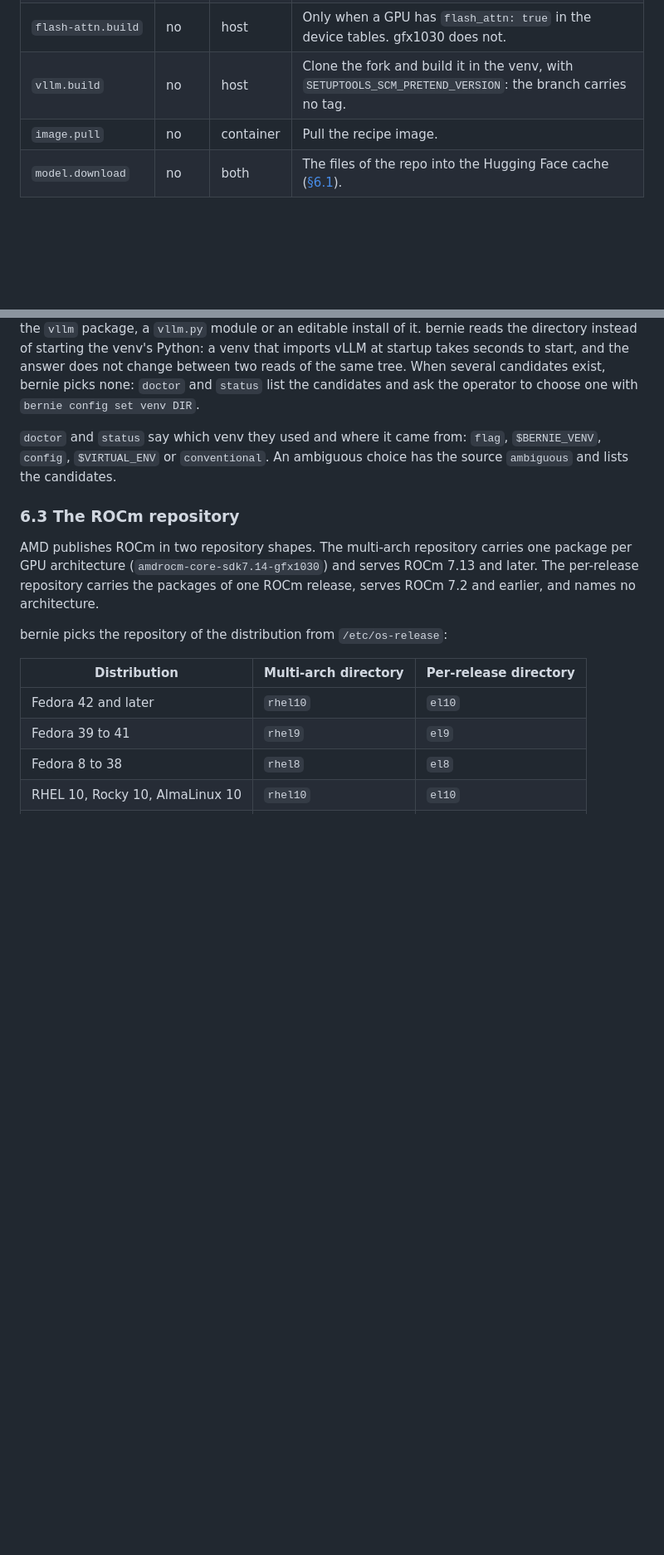
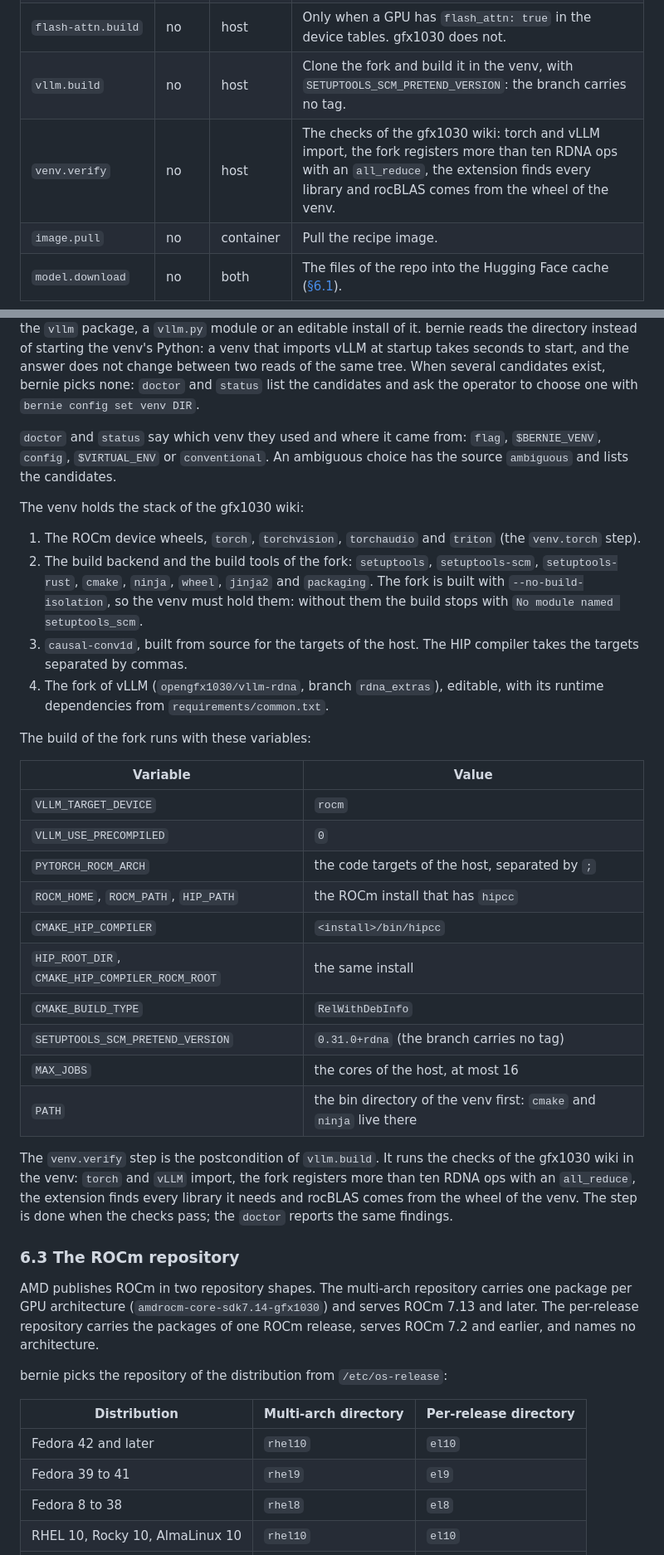
Before and after one commit to opengfx1030/bernie, a Markdown page: docs/spec.md, 2 parts joined by grey strips. Shown at 83% size. GitHub-like rendering; blank space fills up the shorter version.

Commit message:
docs: the venv build and the check of the gfx1030 wiki

```diff
--- a/docs/spec.md
+++ b/docs/spec.md
@@ -700,6 +700,7 @@ Steps (filtered by mode and host):
 | `causal-conv1d.build` | no | host | Build causal-conv1d from source for the host GPU targets. |
 | `flash-attn.build` | no | host | Only when a GPU has `flash_attn: true` in the device tables. gfx1030 does not. |
 | `vllm.build` | no | host | Clone the fork and build it in the venv, with `SETUPTOOLS_SCM_PRETEND_VERSION`: the branch carries no tag. |
+| `venv.verify` | no | host | The checks of the gfx1030 wiki: torch and vLLM import, the fork registers more than ten RDNA ops with an `all_reduce`, the extension finds every library and rocBLAS comes from the wheel of the venv. |
 | `image.pull` | no | container | Pull the recipe image. |
 | `model.download` | no | both | The files of the repo into the Hugging Face cache ([§6.1](#61-the-model-download)). |
 
@@ -762,6 +763,42 @@ DIR`.
 `doctor` and `status` say which venv they used and where it came from:
 `flag`, `$BERNIE_VENV`, `config`, `$VIRTUAL_ENV` or `conventional`. An
 ambiguous choice has the source `ambiguous` and lists the candidates.
+
+The venv holds the stack of the gfx1030 wiki:
+
+1. The ROCm device wheels, `torch`, `torchvision`, `torchaudio` and
+   `triton` (the `venv.torch` step).
+2. The build backend and the build tools of the fork: `setuptools`,
+   `setuptools-scm`, `setuptools-rust`, `cmake`, `ninja`, `wheel`,
+   `jinja2` and `packaging`. The fork is built with
+   `--no-build-isolation`, so the venv must hold them: without them the
+   build stops with `No module named setuptools_scm`.
+3. `causal-conv1d`, built from source for the targets of the host. The
+   HIP compiler takes the targets separated by commas.
+4. The fork of vLLM (`opengfx1030/vllm-rdna`, branch `rdna_extras`),
+   editable, with its runtime dependencies from `requirements/common.txt`.
+
+The build of the fork runs with these variables:
+
+| Variable | Value |
+|---|---|
+| `VLLM_TARGET_DEVICE` | `rocm` |
+| `VLLM_USE_PRECOMPILED` | `0` |
+| `PYTORCH_ROCM_ARCH` | the code targets of the host, separated by `;` |
+| `ROCM_HOME`, `ROCM_PATH`, `HIP_PATH` | the ROCm install that has `hipcc` |
+| `CMAKE_HIP_COMPILER` | `<install>/bin/hipcc` |
+| `HIP_ROOT_DIR`, `CMAKE_HIP_COMPILER_ROCM_ROOT` | the same install |
+| `CMAKE_BUILD_TYPE` | `RelWithDebInfo` |
+| `SETUPTOOLS_SCM_PRETEND_VERSION` | `0.31.0+rdna` (the branch carries no tag) |
+| `MAX_JOBS` | the cores of the host, at most 16 |
+| `PATH` | the bin directory of the venv first: `cmake` and `ninja` live there |
+
+The `venv.verify` step is the postcondition of `vllm.build`. It runs the
+checks of the gfx1030 wiki in the venv: `torch` and `vLLM` import, the
+fork registers more than ten RDNA ops with an `all_reduce`, the extension
+finds every library it needs and rocBLAS comes from the wheel of the venv.
+The step is done when the checks pass; the `doctor` reports the same
+findings.
 
 ### 6.3 The ROCm repository
 
```
Also changed, not shown: docs/rocm.md (+40 -1 lines).
